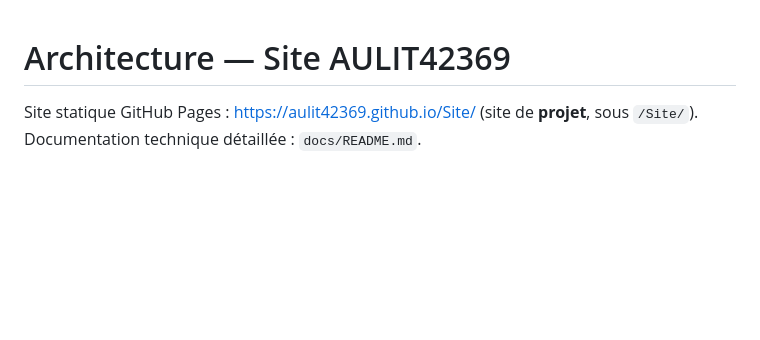
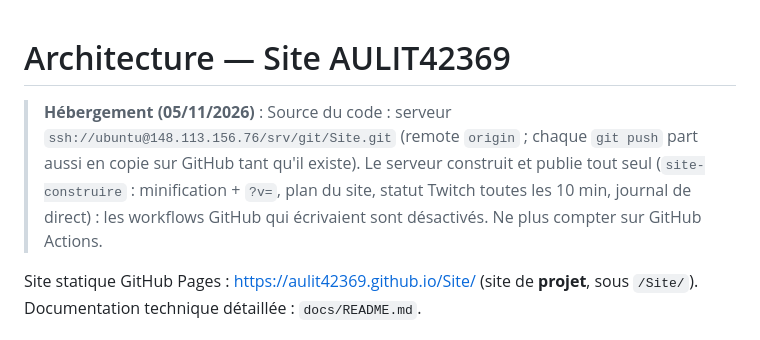
Before and after one commit to Aulit42369/Site, a Markdown page: ARCHITECTURE.md, the part around the change. Drawn GitHub-style; blank space fills up the shorter version.

Commit message:
Doc : le Site est hébergé et construit sur le serveur
Co-Authored-By: Claude Opus 5.5 <noreply@anthropic.com>
Claude-Session: https://claude.ai/code/session_014uSsHHe4zPko6ncxseaB4e

```diff
--- a/ARCHITECTURE.md
+++ b/ARCHITECTURE.md
@@ -1,4 +1,6 @@
 # Architecture — Site AULIT42369
+
+> **Hébergement (05/11/2026)** : Source du code : serveur `ssh://ubuntu@148.113.156.76/srv/git/Site.git` (remote `origin` ; chaque `git push` part aussi en copie sur GitHub tant qu'il existe). Le serveur construit et publie tout seul (`site-construire` : minification + `?v=`, plan du site, statut Twitch toutes les 10 min, journal de direct) : les workflows GitHub qui écrivaient sont désactivés. Ne plus compter sur GitHub Actions.
 
 Site statique GitHub Pages : https://aulit42369.github.io/Site/ (site de **projet**, sous `/Site/`).
 Documentation technique détaillée : `docs/README.md`.
```
